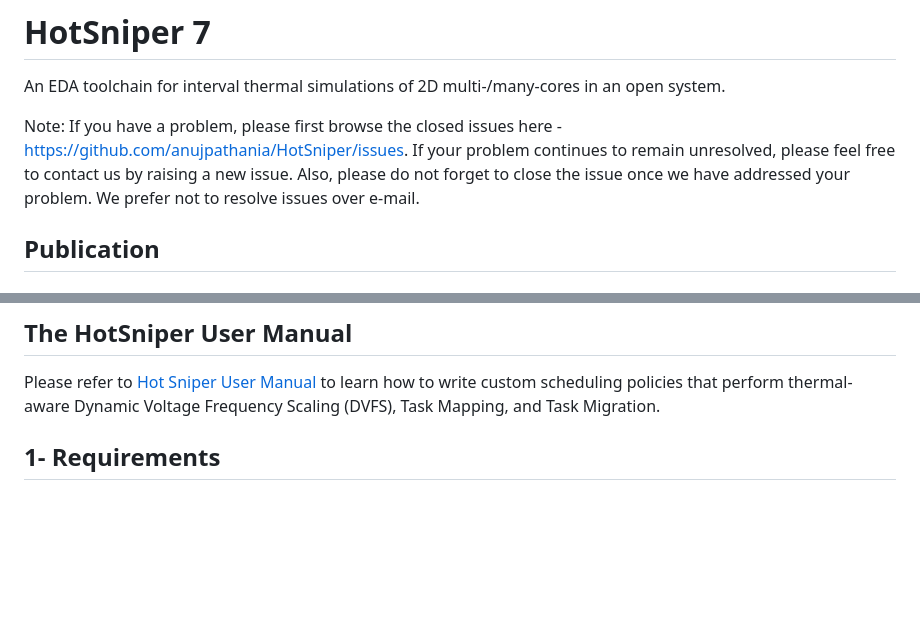
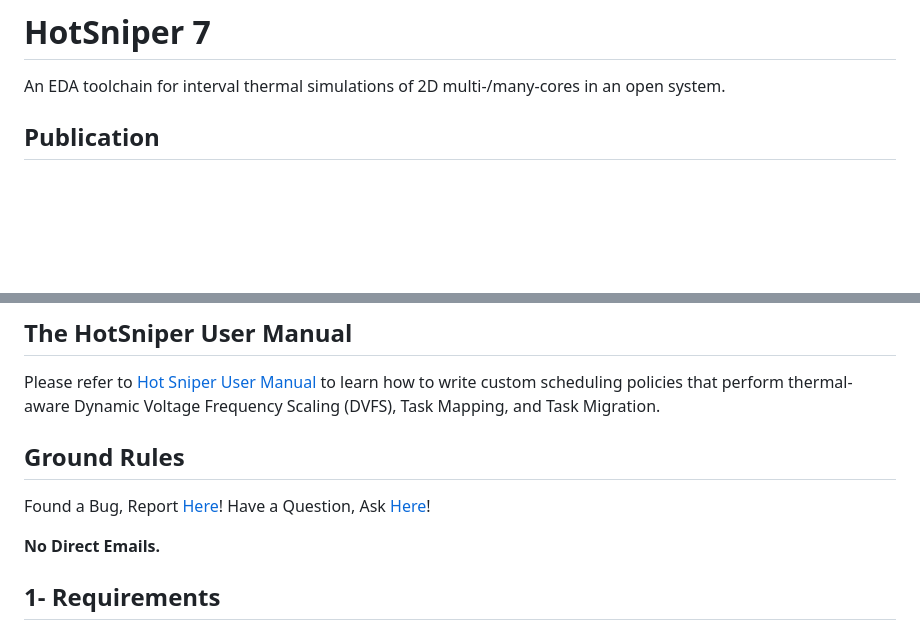
Before and after one commit to anujpathania/HotSniper, a Markdown page: README.md, 2 parts joined by grey strips. Rendered like a GitHub page; blank space fills up the shorter version.

```diff
--- a/README.md
+++ b/README.md
@@ -7,8 +7,6 @@ CoMeT: CoMeT is next-generation open-source EDA toolchain for integrated core-me
 # HotSniper 7
 
 An EDA toolchain for interval thermal simulations of 2D multi-/many-cores in an open system.
-
-Note: If you have a problem, please first browse the closed issues here - https://github.com/anujpathania/HotSniper/issues. If your problem continues to remain unresolved, please feel free to contact us by raising a new issue. Also, please do not forget to close the issue once we have addressed your problem. We prefer not to resolve issues over e-mail.
 
 ## Publication
 
@@ -24,6 +22,11 @@ Details of HotSniper can be found in our ESL 2018 paper, and please consider cit
 
 Please refer to [Hot Sniper User Manual](https://github.com/anujpathania/HotSniper/blob/master/The%20HotSniper%20User%20Manual.pdf) to learn how to write custom scheduling policies that perform thermal-aware Dynamic Voltage Frequency Scaling (DVFS), Task Mapping, and Task Migration.
 
+## Ground Rules
+
+Found a Bug, Report [Here](https://github.com/anujpathania/HotSniper/issues)! Have a Question, Ask [Here](https://github.com/anujpathania/HotSniper/discussions)!
+
+**No Direct Emails.**
 
 ## 1- Requirements
 ### Docker
```
